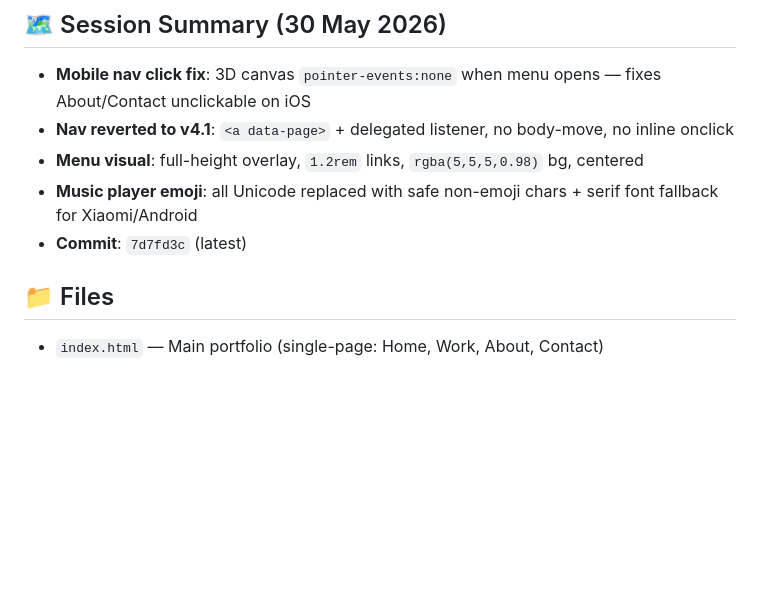
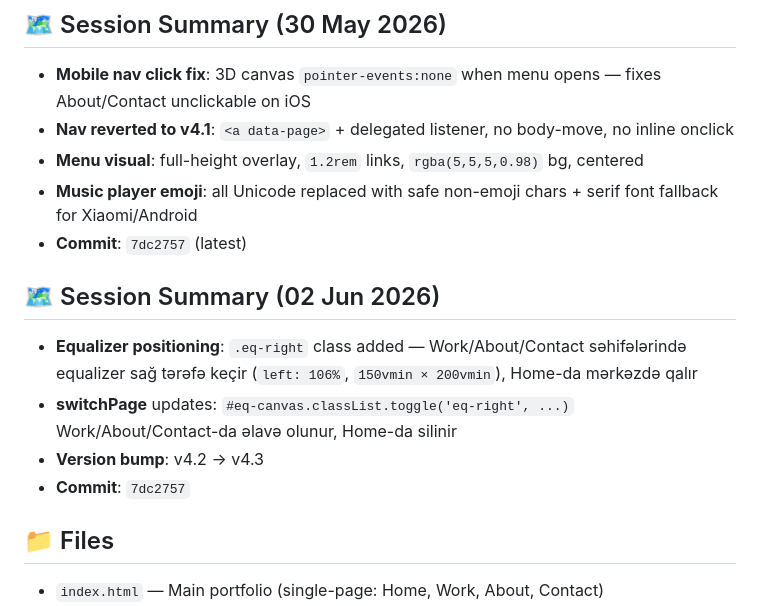
Before and after one commit to mahirvelizade/mysite, a Markdown page: mysite.md, the part around the change. Drawn GitHub-style; blank space fills up the shorter version.

Commit message:
mysite.md yeniləndi — equalizer dəyişikliyi qeyd edildi

```diff
--- a/mysite.md
+++ b/mysite.md
@@ -5,7 +5,13 @@
 - **Nav reverted to v4.1**: `<a data-page>` + delegated listener, no body-move, no inline onclick
 - **Menu visual**: full-height overlay, `1.2rem` links, `rgba(5,5,5,0.98)` bg, centered
 - **Music player emoji**: all Unicode replaced with safe non-emoji chars + serif font fallback for Xiaomi/Android
-- **Commit**: `7d7fd3c` (latest)
+- **Commit**: `7dc2757` (latest)
+
+## 🗺️ Session Summary (02 Jun 2026)
+- **Equalizer positioning**: `.eq-right` class added — Work/About/Contact səhifələrində equalizer sağ tərəfə keçir (`left: 106%`, `150vmin × 200vmin`), Home-da mərkəzdə qalır
+- **switchPage** updates: `#eq-canvas.classList.toggle('eq-right', ...)` Work/About/Contact-da əlavə olunur, Home-da silinir
+- **Version bump**: v4.2 → v4.3
+- **Commit**: `7dc2757`
 
 ## 📁 Files
 - `index.html` — Main portfolio (single-page: Home, Work, About, Contact)
```
